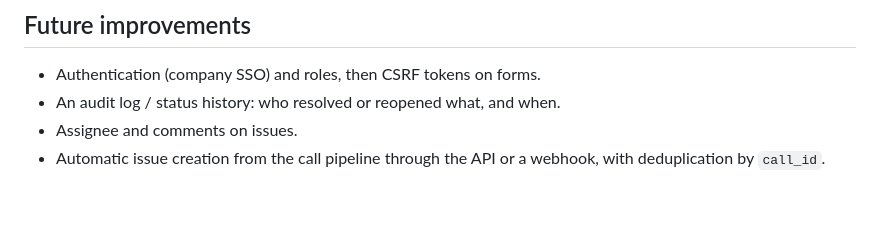
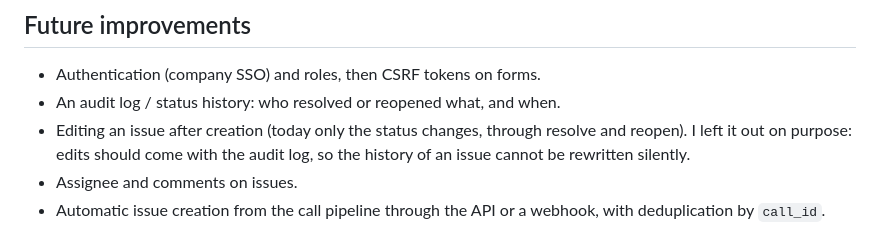
Before and after one commit to Stagnoz/call-issue-tracker, a Markdown page: README.md, the part around the change. Rendered like a GitHub page; blank space fills up the shorter version.

Commit message:
docs: list issue editing as a future improvement
Co-Authored-By: Claude Opus 5.5 <noreply@anthropic.com>

```diff
--- a/README.md
+++ b/README.md
@@ -258,6 +258,9 @@ every push to `develop`:
 
 - Authentication (company SSO) and roles, then CSRF tokens on forms.
 - An audit log / status history: who resolved or reopened what, and when.
+- Editing an issue after creation (today only the status changes, through resolve and
+  reopen). I left it out on purpose: edits should come with the audit log, so the
+  history of an issue cannot be rewritten silently.
 - Assignee and comments on issues.
 - Automatic issue creation from the call pipeline through the API or a webhook, with
   deduplication by `call_id`.
```
